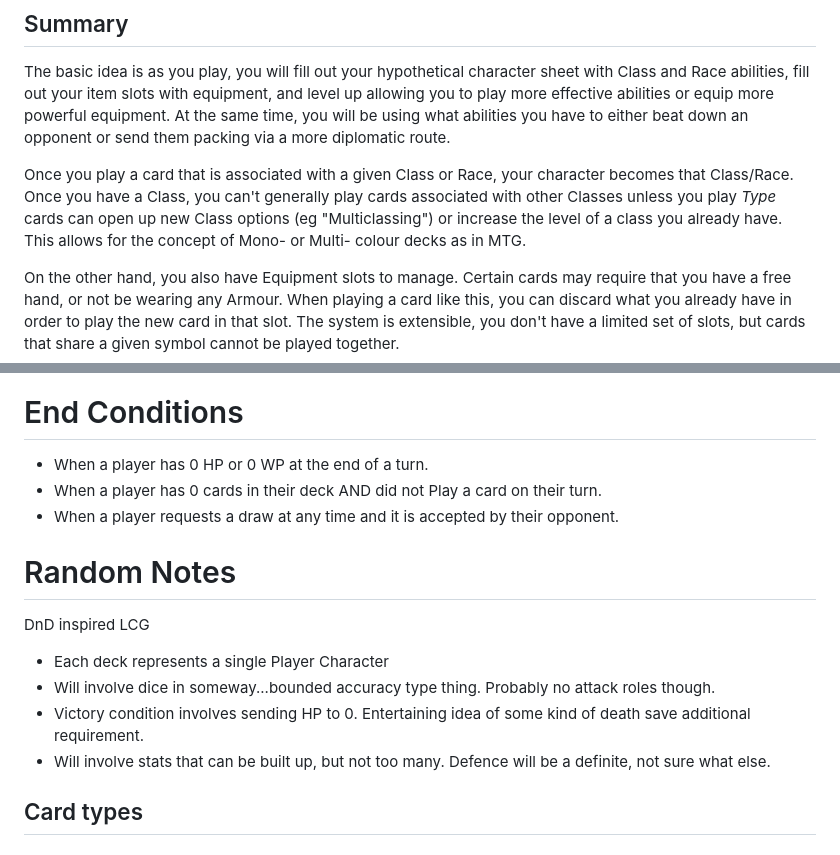
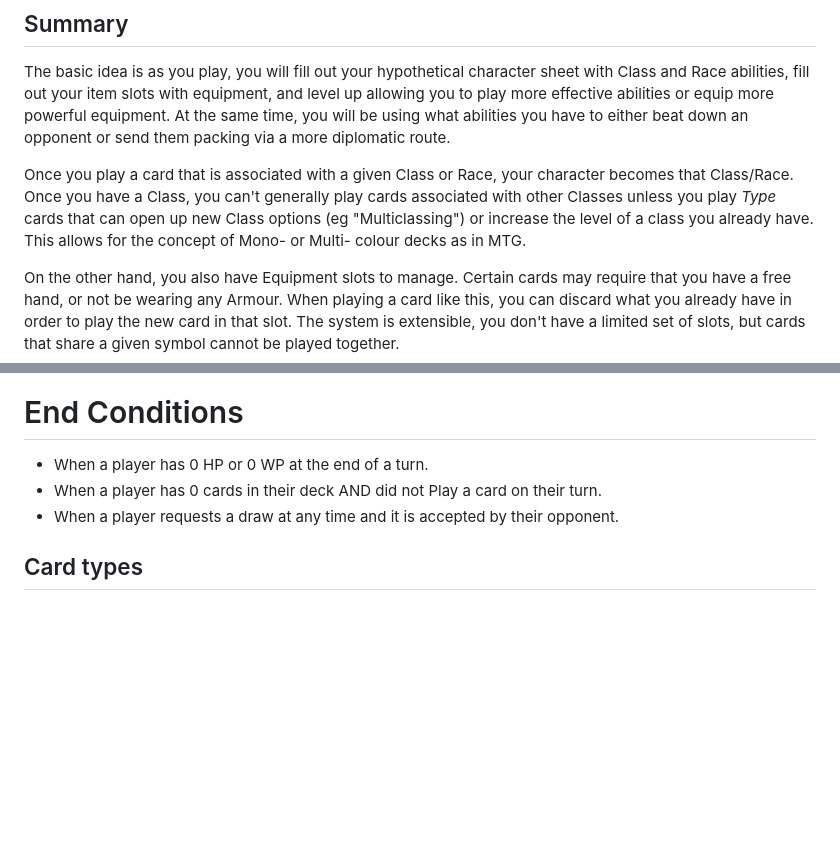
Before and after one commit to joeldipops/TableTop, a Markdown page: AdventurerFactory/README.md, 2 parts joined by grey strips. Drawn GitHub-style; blank space fills up the shorter version.

```diff
--- a/AdventurerFactory/README.md
+++ b/AdventurerFactory/README.md
@@ -6,7 +6,7 @@ Deplete opponents _Health_ or _Willpower_ to 0 by building a powerful character
 ## Summary
 The basic idea is as you play, you will fill out your hypothetical character sheet with Class and Race abilities, fill out your item slots with equipment, and level up allowing you to play more effective abilities or equip more powerful equipment. At the same time, you will be using what abilities you have to either beat down an opponent or send them packing via a more diplomatic route.
 
-Once you play a card that is associated with a given Class or Race, your character becomes that Class/Race. Once you have a Class, you can't generally play cards associated with other Classes unless you play _Type_ cards can open up new Class options (eg "Multiclassing") or increase the level of a class you already have. This allows for the concept of Mono- or Multi- colour decks as in MTG.
+Once you play a card that is associated with a given Class or Race, your character becomes that Class/Race. Once you have a Class, you can't generally play cards associated with other Classes unless you play _Type_ cards that can open up new Class options (eg "Multiclassing") or increase the level of a class you already have. This allows for the concept of Mono- or Multi- colour decks as in MTG.
 
 On the other hand, you also have Equipment slots to manage.  Certain cards may require that you have a free hand, or not be wearing any Armour.  When playing a card like this, you can discard what you already have in order to play the new card in that slot.  The system is extensible, you don't have a limited set of slots, but cards that share a given symbol cannot be played together.
 
@@ -75,14 +75,6 @@ In the encounter step, you may do one of the following.
 - When a player has 0 cards in their deck AND did not Play a card on their turn.
 - When a player requests a draw at any time and it is accepted by their opponent.
 
-# Random Notes
-DnD inspired LCG
-
-- Each deck represents a single Player Character
-- Will involve dice in someway...bounded accuracy type thing.  Probably no attack roles though.
-- Victory condition involves sending HP to 0.  Entertaining idea of some kind of death save additional requirement.
-- Will involve stats that can be built up, but not too many.  Defence will be a definite, not sure what else.
-
 ## Card types
 ### Classes
 - Determine what class feature cards are available to you
```
